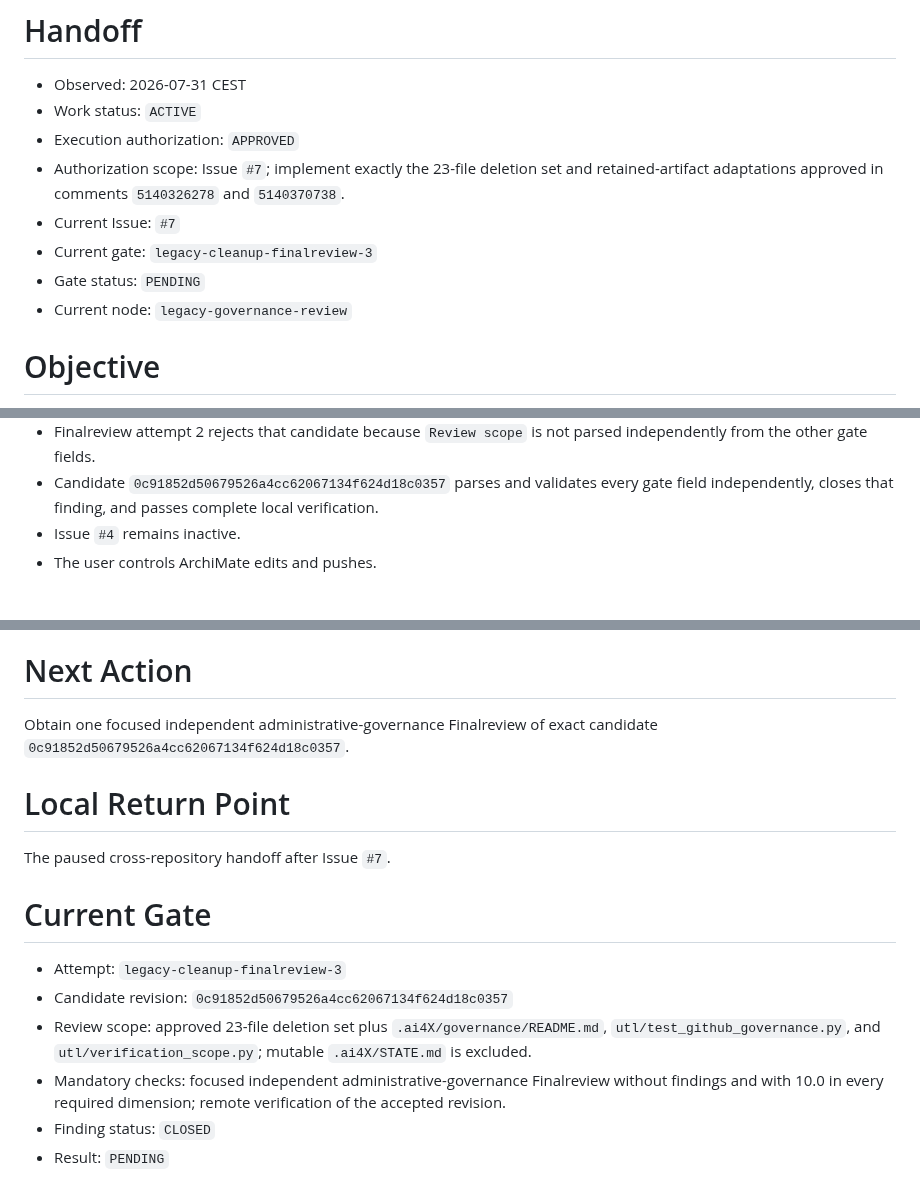
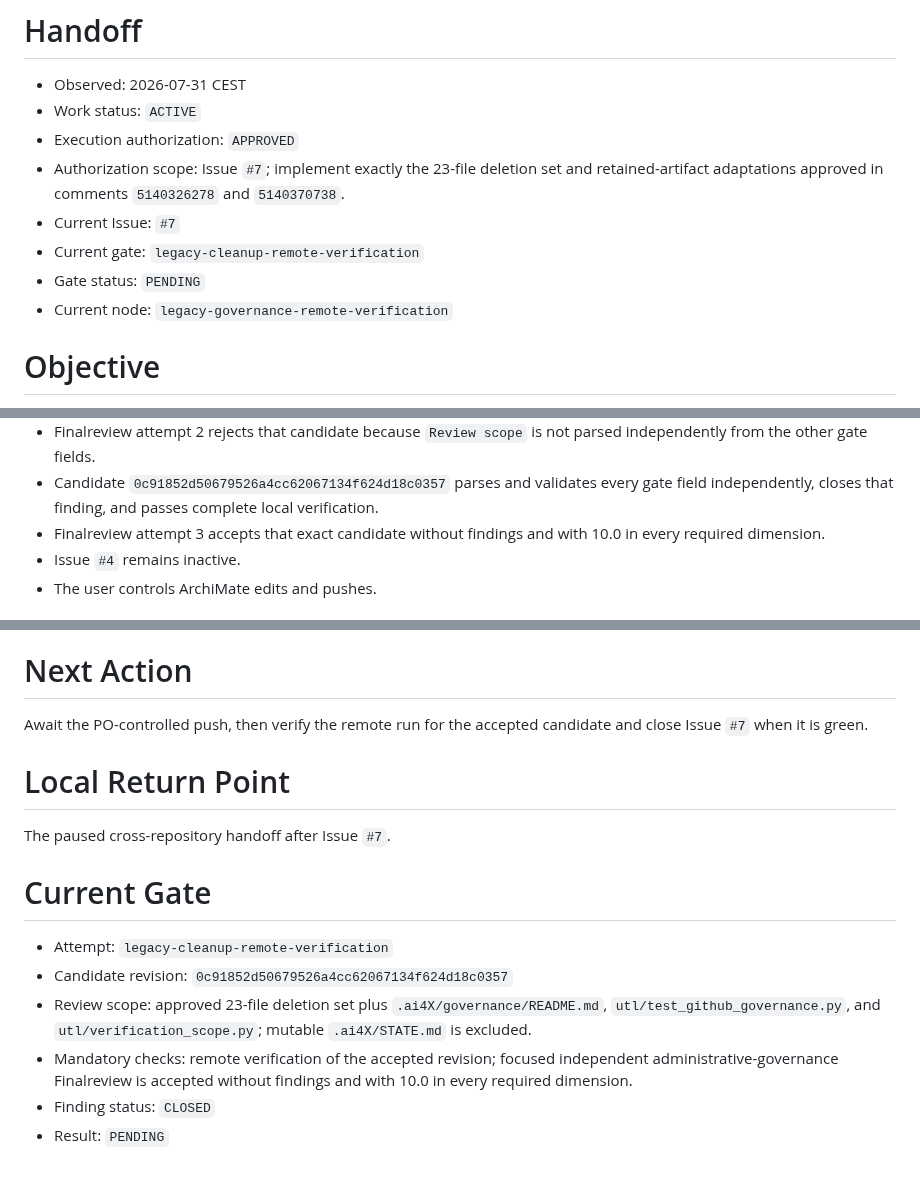
Before and after one commit to normenmueller/o2i, a Markdown page: .ai4X/STATE.md, 3 parts joined by grey strips. Rendered like a GitHub page.

Commit message:
record issue 7 accepted review

```diff
--- a/.ai4X/STATE.md
+++ b/.ai4X/STATE.md
@@ -7,9 +7,9 @@
   and retained-artifact adaptations approved in comments `5140326278` and
   `5140370738`.
 - Current Issue: `#7`
-- Current gate: `legacy-cleanup-finalreview-3`
+- Current gate: `legacy-cleanup-remote-verification`
 - Gate status: `PENDING`
-- Current node: `legacy-governance-review`
+- Current node: `legacy-governance-remote-verification`
 
 # Objective
 
@@ -42,6 +42,8 @@ repository-autonomous GitHub-native governance contract.
 - Candidate `0c91852d50679526a4cc62067134f624d18c0357` parses and validates
   every gate field independently, closes that finding, and passes complete
   local verification.
+- Finalreview attempt 3 accepts that exact candidate without findings and with
+  10.0 in every required dimension.
 - Issue `#4` remains inactive.
 - The user controls ArchiMate edits and pushes.
 
@@ -63,8 +65,8 @@ repository-autonomous GitHub-native governance contract.
 
 # Next Action
 
-Obtain one focused independent administrative-governance Finalreview of exact
-candidate `0c91852d50679526a4cc62067134f624d18c0357`.
+Await the PO-controlled push, then verify the remote run for the accepted
+candidate and close Issue `#7` when it is green.
 
 # Local Return Point
 
@@ -72,13 +74,13 @@ The paused cross-repository handoff after Issue `#7`.
 
 # Current Gate
 
-- Attempt: `legacy-cleanup-finalreview-3`
+- Attempt: `legacy-cleanup-remote-verification`
 - Candidate revision: `0c91852d50679526a4cc62067134f624d18c0357`
 - Review scope: approved 23-file deletion set plus
   `.ai4X/governance/README.md`, `utl/test_github_governance.py`, and
   `utl/verification_scope.py`; mutable `.ai4X/STATE.md` is excluded.
-- Mandatory checks: focused independent administrative-governance Finalreview
-  without findings and with 10.0 in every required dimension; remote
-  verification of the accepted revision.
+- Mandatory checks: remote verification of the accepted revision; focused
+  independent administrative-governance Finalreview is accepted without
+  findings and with 10.0 in every required dimension.
 - Finding status: `CLOSED`
 - Result: `PENDING`
```
